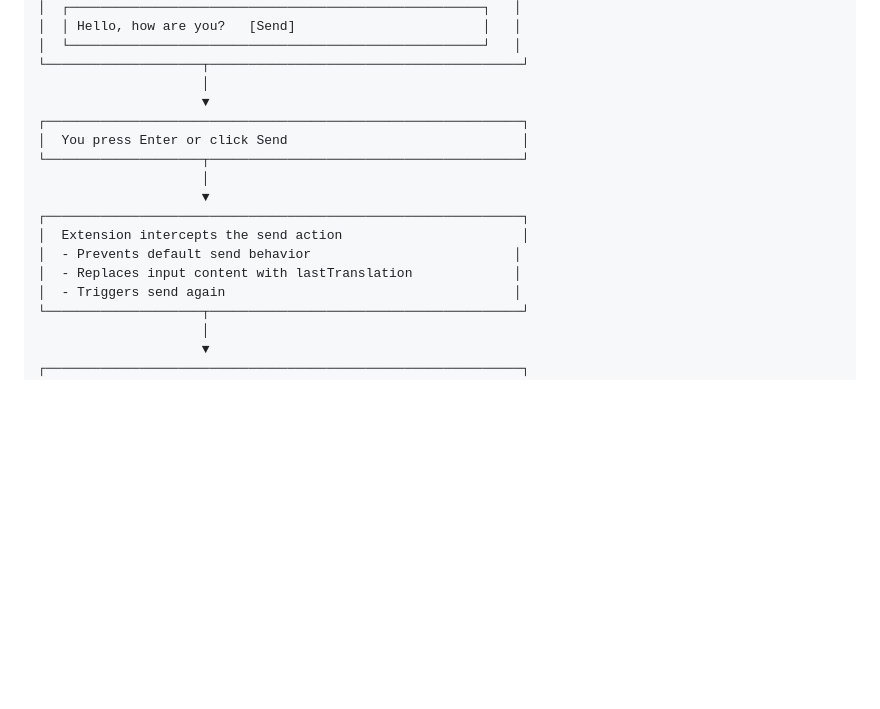
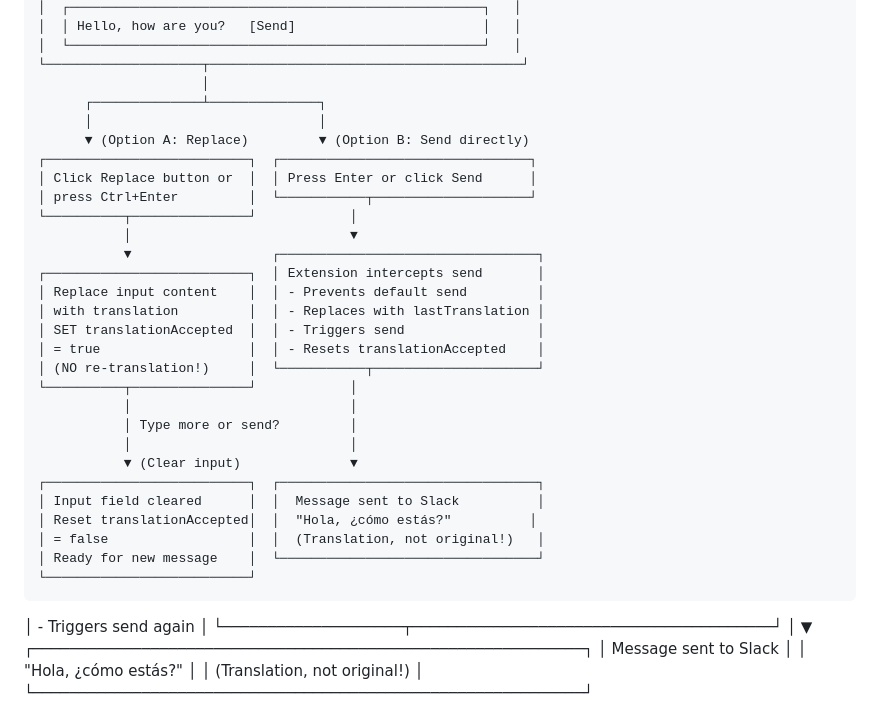
Before and after one commit to EmilOJ/slack-translator, a Markdown page: HOW_IT_WORKS.md, the part around one of its changes. Drawn GitHub-style; blank space fills up the shorter version.

````diff
--- a/HOW_IT_WORKS.md
+++ b/HOW_IT_WORKS.md
@@ -88,16 +101,33 @@ You type in your language → See preview → Press Enter → Translated message
 │  └─────────────────────────────────────────────────────┘   │
 └────────────────────┬────────────────────────────────────────┘
                      │
-                     ▼
-┌─────────────────────────────────────────────────────────────┐
-│  You press Enter or click Send                              │
-└────────────────────┬────────────────────────────────────────┘
-                     │
-                     ▼
-┌─────────────────────────────────────────────────────────────┐
-│  Extension intercepts the send action                       │
-│  - Prevents default send behavior                          │
-│  - Replaces input content with lastTranslation             │
+      ┌──────────────┴──────────────┐
+      │                             │
+      ▼ (Option A: Replace)         ▼ (Option B: Send directly)
+┌──────────────────────────┐  ┌────────────────────────────────┐
+│ Click Replace button or  │  │ Press Enter or click Send      │
+│ press Ctrl+Enter         │  └───────────┬────────────────────┘
+└──────────┬───────────────┘            │
+           │                            ▼
+           ▼                  ┌─────────────────────────────────┐
+┌──────────────────────────┐  │ Extension intercepts send       │
+│ Replace input content    │  │ - Prevents default send         │
+│ with translation         │  │ - Replaces with lastTranslation │
+│ SET translationAccepted  │  │ - Triggers send                 │
+│ = true                   │  │ - Resets translationAccepted    │
+│ (NO re-translation!)     │  └───────────┬─────────────────────┘
+└──────────┬───────────────┘            │
+           │                            │
+           │ Type more or send?         │
+           │                            │
+           ▼ (Clear input)              ▼
+┌──────────────────────────┐  ┌─────────────────────────────────┐
+│ Input field cleared      │  │  Message sent to Slack          │
+│ Reset translationAccepted│  │  "Hola, ¿cómo estás?"          │
+│ = false                  │  │  (Translation, not original!)   │
+│ Ready for new message    │  └─────────────────────────────────┘
+└──────────────────────────┘
+```
 │  - Triggers send again                                     │
 └────────────────────┬────────────────────────────────────────┘
                      │
````
Also changed, not shown: other parts of HOW_IT_WORKS.md (+19 -6 lines), README.md (+27 -6 lines), TESTING.md (+38 -7 lines).
